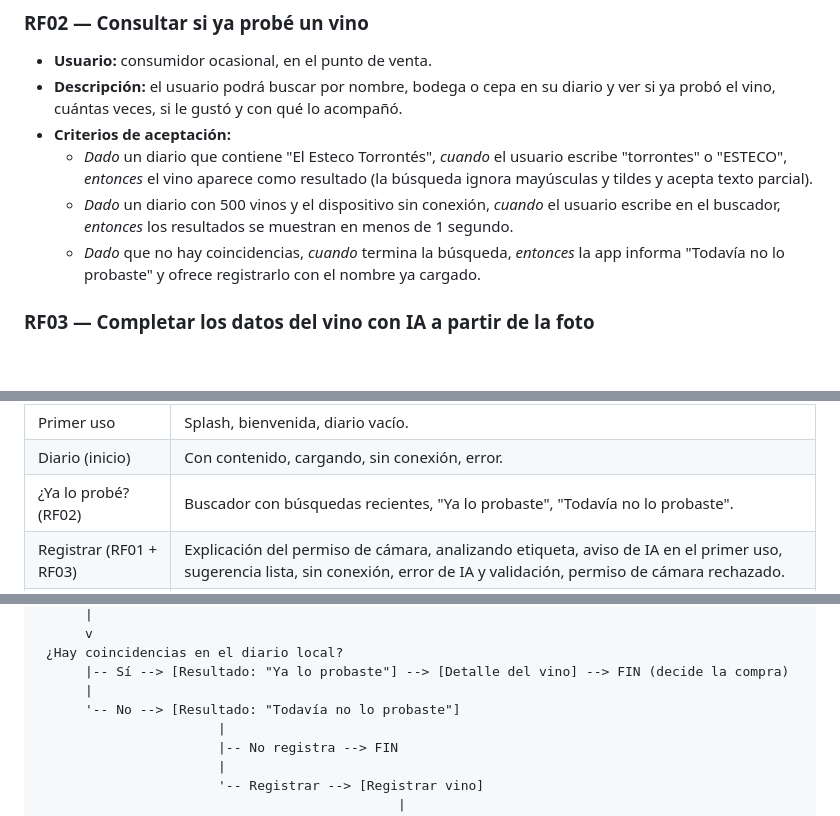
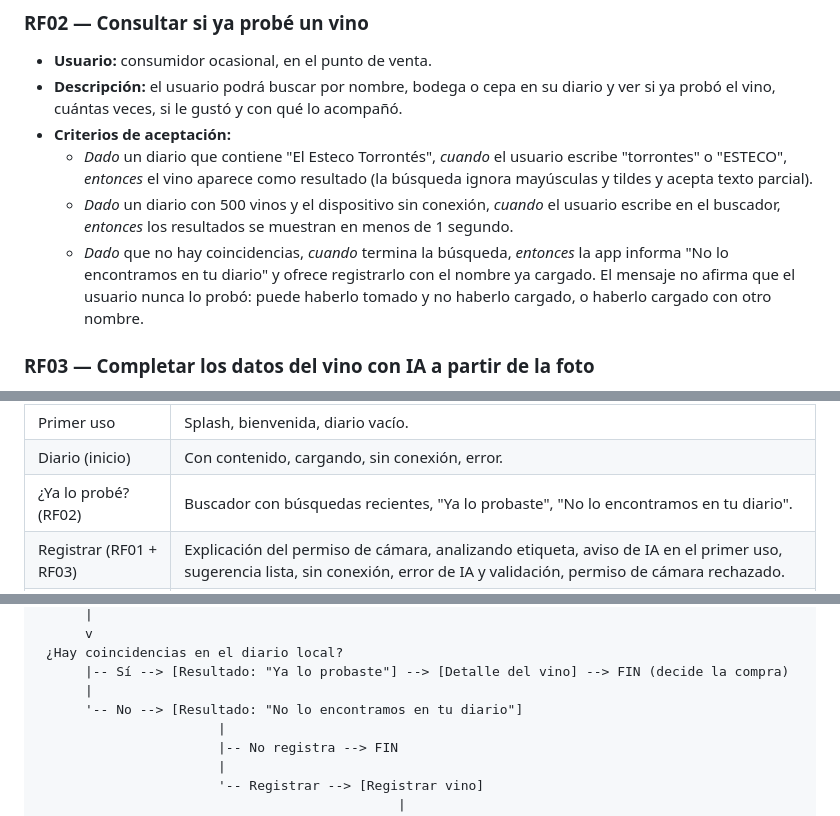
Before and after one commit to alejogarciabosio/sorbo-app, a Markdown page: docs/preentrega.md, 3 parts joined by grey strips. GitHub-like rendering; blank space fills up the shorter version.

Commit message:
docs: búsqueda sin resultados no afirma que el vino no se probó

```diff
--- a/docs/preentrega.md
+++ b/docs/preentrega.md
@@ -178,7 +178,7 @@ Las funcionalidades imprescindibles forman un producto completo por sí solas: s
 - **Criterios de aceptación:**
   - *Dado* un diario que contiene "El Esteco Torrontés", *cuando* el usuario escribe "torrontes" o "ESTECO", *entonces* el vino aparece como resultado (la búsqueda ignora mayúsculas y tildes y acepta texto parcial).
   - *Dado* un diario con 500 vinos y el dispositivo sin conexión, *cuando* el usuario escribe en el buscador, *entonces* los resultados se muestran en menos de 1 segundo.
-  - *Dado* que no hay coincidencias, *cuando* termina la búsqueda, *entonces* la app informa "Todavía no lo probaste" y ofrece registrarlo con el nombre ya cargado.
+  - *Dado* que no hay coincidencias, *cuando* termina la búsqueda, *entonces* la app informa "No lo encontramos en tu diario" y ofrece registrarlo con el nombre ya cargado. El mensaje no afirma que el usuario nunca lo probó: puede haberlo tomado y no haberlo cargado, o haberlo cargado con otro nombre.
 
 ### RF03 — Completar los datos del vino con IA a partir de la foto
 - **Usuario:** consumidor ocasional con sesión iniciada, al registrar.
@@ -238,7 +238,7 @@ El diseño está construido en Figma como un sistema de componentes, no como im
 |---|---|
 | Primer uso | Splash, bienvenida, diario vacío. |
 | Diario (inicio) | Con contenido, cargando, sin conexión, error. |
-| ¿Ya lo probé? (RF02) | Buscador con búsquedas recientes, "Ya lo probaste", "Todavía no lo probaste". |
+| ¿Ya lo probé? (RF02) | Buscador con búsquedas recientes, "Ya lo probaste", "No lo encontramos en tu diario". |
 | Registrar (RF01 + RF03) | Explicación del permiso de cámara, analizando etiqueta, aviso de IA en el primer uso, sugerencia lista, sin conexión, error de IA y validación, permiso de cámara rechazado. |
 | Detalle del vino | Detalle con confirmación de guardado, sugerencia pendiente, revisar sugerencia dato por dato, "Lo volví a probar" (nueva degustación), editar vino, confirmar eliminación, eliminado con "Deshacer", notificación de etiqueta analizada. |
 | Mis gustos (RF04) | Menos de 5 degustaciones, generando, análisis completo, sin conexión, requiere cuenta, error. |
@@ -278,7 +278,7 @@ El diseño está construido en Figma como un sistema de componentes, no como im
  ¿Hay coincidencias en el diario local?
       |-- Sí --> [Resultado: "Ya lo probaste"] --> [Detalle del vino] --> FIN (decide la compra)
       |
-      '-- No --> [Resultado: "Todavía no lo probaste"]
+      '-- No --> [Resultado: "No lo encontramos en tu diario"]
                        |
                        |-- No registra --> FIN
                        |
```
